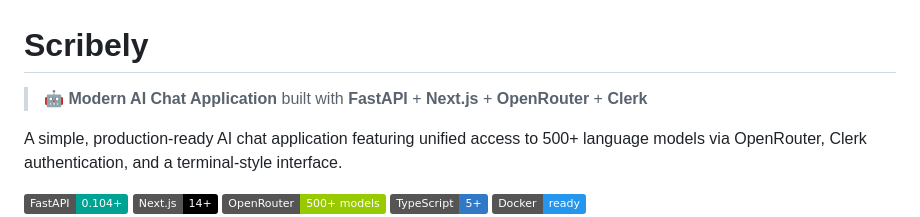
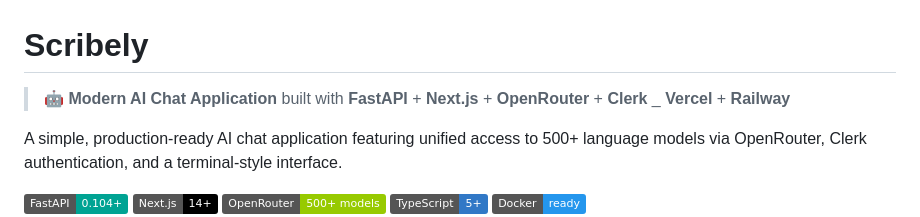
Before and after one commit to jwuthri-cloud/Scribely, a Markdown page: README.md, the part around the change. GitHub-like rendering; badges without logos.

Commit message:
Enhance README with deployment platforms
Updated project description to include Vercel and Railway.

```diff
--- a/README.md
+++ b/README.md
@@ -1,6 +1,6 @@
 # Scribely
 
-> 🤖 **Modern AI Chat Application** built with **FastAPI** + **Next.js** + **OpenRouter** + **Clerk**
+> 🤖 **Modern AI Chat Application** built with **FastAPI** + **Next.js** + **OpenRouter** + **Clerk** _ **Vercel** + **Railway**
 
 A simple, production-ready AI chat application featuring unified access to 500+ language models via OpenRouter, Clerk authentication, and a terminal-style interface.
 
```
